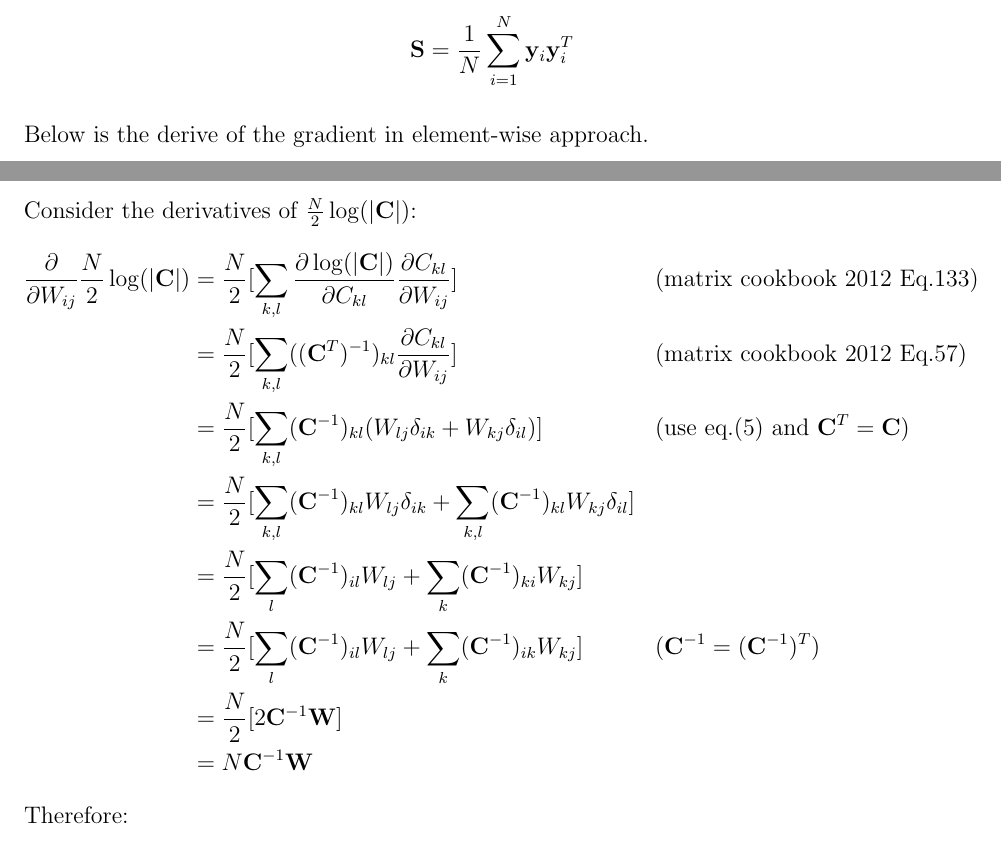
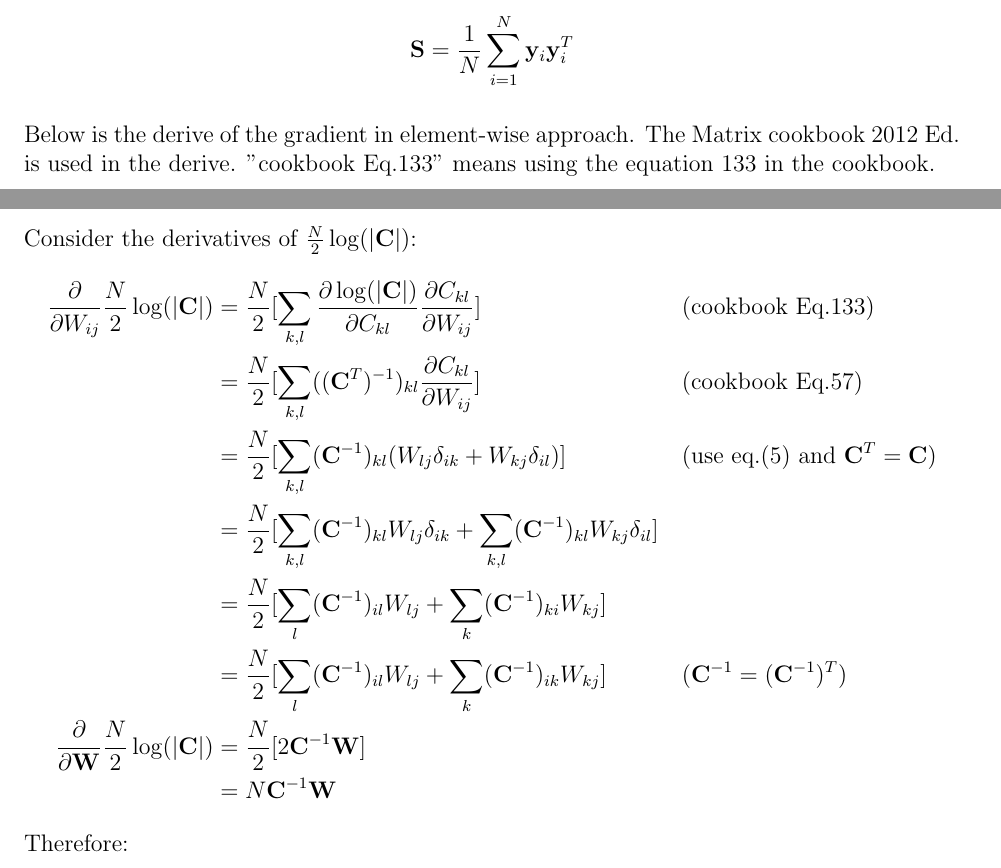
Before and after one commit to chris4540/DD2434_Advanced_ML, a LaTeX problem sheet (hw1.tex): two parts of pages 14 and 15 of 21, joined at a grey line, cut so that both start at the same text. Compiled offline with pdfLaTeX.

Commit message:
Update Q15

```diff
--- a/hw1.tex
+++ b/hw1.tex
@@ -652,7 +652,8 @@ where S is defined as:
   \mathbf{S} = \frac{1}{N}\sum_{i=1}^{N} \mathbf{y}_i\mathbf{y}_i^T
 \end{align*}
 \\
-Below is the derive of the gradient in element-wise approach.\\
+Below is the derive of the gradient in element-wise approach. The Matrix cookbook 2012 Ed.
+is used in the derive. "cookbook Eq.133" means using the equation 133 in the cookbook.\\
 Consider equation \eqref{eq:q13-matC} in element-wise form:
 \begin{align*}
   C_{kl} &= (\mathbf{W}\mathbf{W}^T + \sigma^2\mathbf{I})_{kl} \\
@@ -670,10 +671,10 @@ Consider the derivatives of $\frac{N}{2}\log(|\mathbf{C}|)$:
   \frac{\partial}{\partial W_{ij}}\frac{N}{2}\log(|\mathbf{C}|)
   &= \frac{N}{2}[\sum_{k,l} \frac{\partial \log(|\mathbf{C}|)}{\partial C_{kl}}
                            \frac{\partial C_{kl}}{\partial W_{ij}} ]
-      && (\text{matrix cookbook 2012 Eq.133}) \\
+      && (\text{cookbook Eq.133}) \\
   &= \frac{N}{2}[\sum_{k,l} ((\mathbf{C}^T)^{-1})_{kl}
                             \frac{\partial C_{kl}}{\partial W_{ij}} ]
-      && (\text{matrix cookbook 2012 Eq.57}) \\
+      && (\text{cookbook Eq.57}) \\
   &= \frac{N}{2}[\sum_{k,l} (\mathbf{C}^{-1})_{kl}
                  (W_{lj}\delta_{ik} + W_{kj}\delta_{il})]
       && (\text{use eq.\eqref{eq:dCdW} and } \mathbf{C}^T = \mathbf{C}) \\
@@ -684,6 +685,7 @@ Consider the derivatives of $\frac{N}{2}\log(|\mathbf{C}|)$:
   &= \frac{N}{2}[\sum_{l} (\mathbf{C}^{-1})_{il}W_{lj}
         + \sum_{k} (\mathbf{C}^{-1})_{ik}W_{kj}]
       && (\mathbf{C}^{-1} = (\mathbf{C}^{-1})^T) \\
+  \frac{\partial}{\partial \mathbf{W}}\frac{N}{2}\log(|\mathbf{C}|)
   &= \frac{N}{2}[2\mathbf{C}^{-1}\mathbf{W}] \\
   &= N\mathbf{C}^{-1}\mathbf{W}
 \end{align*}
```
